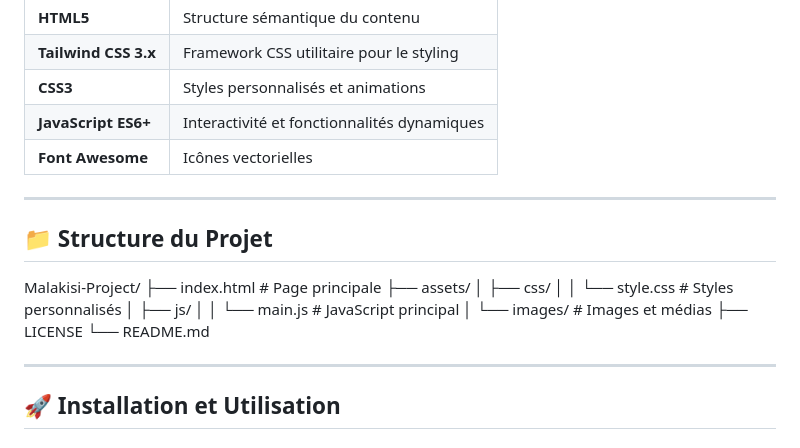
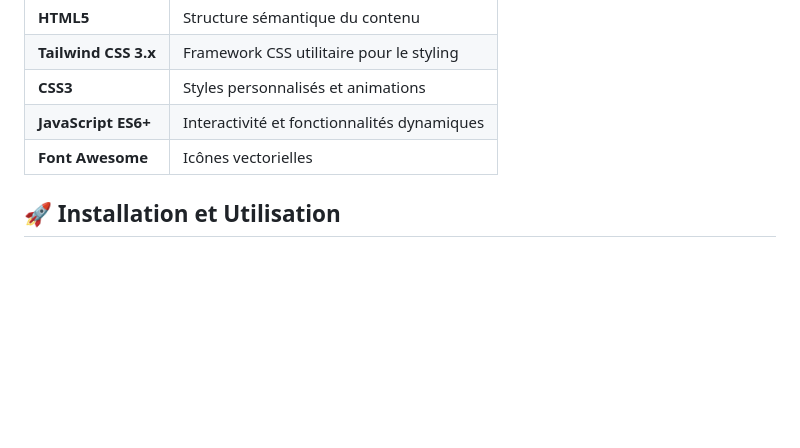
Before and after one commit to cosmas-webdev/Malakisi-Project, a Markdown page: README.md, the part around the change. GitHub-like rendering; blank space fills up the shorter version.

```diff
--- a/README.md
+++ b/README.md
@@ -63,22 +63,6 @@ Ce projet démontre la maîtrise des compétences suivantes :
 | **JavaScript ES6+** | Interactivité et fonctionnalités dynamiques |
 | **Font Awesome** | Icônes vectorielles |
 
----
-
-## 📁 **Structure du Projet**
-Malakisi-Project/
-├── index.html # Page principale
-├── assets/
-│ ├── css/
-│ │ └── style.css # Styles personnalisés
-│ ├── js/
-│ │ └── main.js # JavaScript principal
-│ └── images/ # Images et médias
-├── LICENSE
-└── README.md
-
----
-
 ## 🚀 **Installation et Utilisation**
 
 ### Lancement rapide
```
